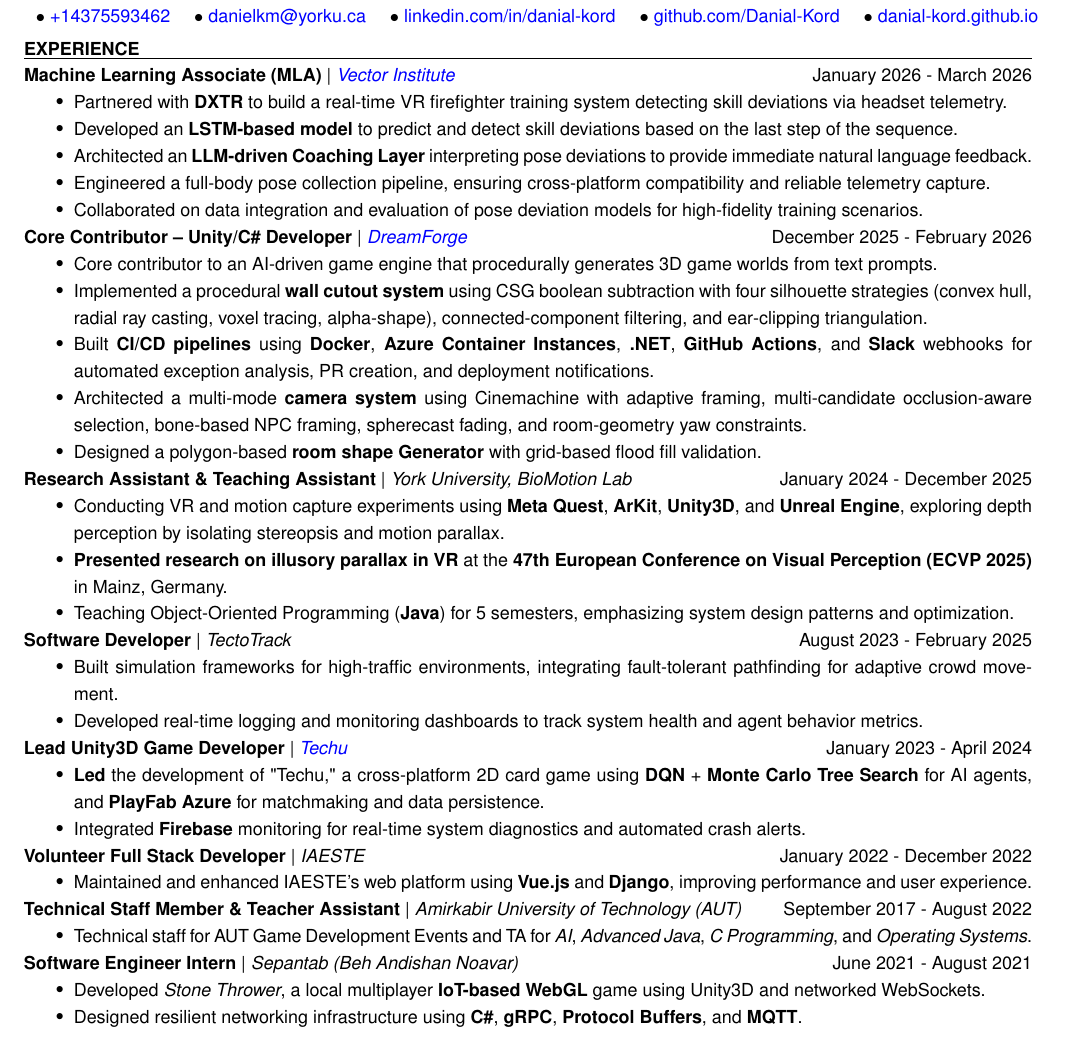
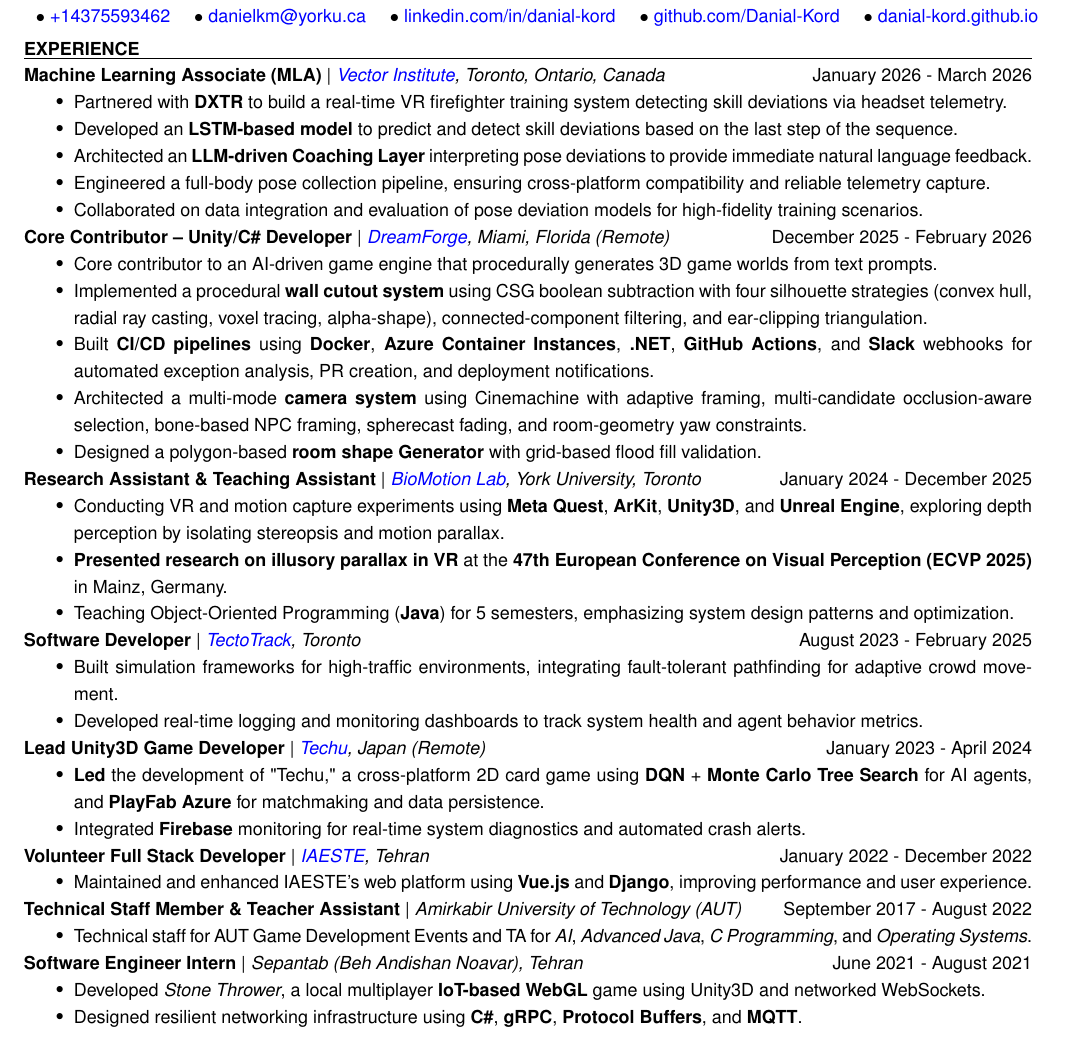
Before and after one commit to Danial-Kord/Danial-Kord.github.io, a LaTeX CV (Latex/resume.tex, which reads Latex/subsections/academic_experience.tex): part of page 1 of 2, cut so that both start at the same text. Compiled offline with pdfLaTeX.

Commit message:
Updated CV

```diff
--- a/Latex/subsections/academic_experience.tex
+++ b/Latex/subsections/academic_experience.tex
@@ -1,5 +1,5 @@
 \section{Experience}
-\subsection{Machine Learning Associate (MLA)}{\href{https://vectorinstitute.ai/}{Vector Institute}}{January 2026 - March 2026}
+\subsection{Machine Learning Associate (MLA)}{\href{https://vectorinstitute.ai/}{Vector Institute}, Toronto, Ontario, Canada}{January 2026 - March 2026}
 \begin{itemize}
     \item Partnered with \textbf{DXTR} to build a real-time VR firefighter training system detecting skill deviations via headset telemetry.
     \item Developed an \textbf{LSTM-based model} to predict and detect skill deviations based on the last step of the sequence.
@@ -7,7 +7,7 @@
     \item Engineered a full-body pose collection pipeline, ensuring cross-platform compatibility and reliable telemetry capture.
     \item Collaborated on data integration and evaluation of pose deviation models for high-fidelity training scenarios.
 \end{itemize}
-\subsection{Core Contributor -- Unity/C\# Developer}{\href{https://www.playdreamforge.com/}{DreamForge}}{December 2025 - February 2026}
+\subsection{Core Contributor -- Unity/C\# Developer}{\href{https://www.playdreamforge.com/}{DreamForge}, Miami, Florida (Remote)}{December 2025 - February 2026}
 \begin{itemize}
     \item Core contributor to an AI-driven game engine that procedurally generates 3D game worlds from text prompts.
     \item Implemented a procedural \textbf{wall cutout system} using CSG boolean subtraction with four silhouette strategies (convex hull, radial ray casting, voxel tracing, alpha-shape), connected-component filtering, and ear-clipping triangulation.
@@ -16,26 +16,26 @@
     \item Designed a polygon-based \textbf{room shape Generator} with grid-based flood fill validation.
 
 \end{itemize}
-\subsection{Research Assistant \& Teaching Assistant}{York University, BioMotion Lab}{January 2024 - December 2025}
+\subsection{Research Assistant \& Teaching Assistant}{\href{https://www.yorku.ca/research/biomotionlab/}{BioMotion Lab}, York University, Toronto}{January 2024 - December 2025}
 \begin{itemize}
     \item Conducting VR and motion capture experiments using \textbf{Meta Quest}, \textbf{ArKit}, \textbf{Unity3D}, and \textbf{Unreal Engine}, exploring depth perception by isolating stereopsis and motion parallax.
     \item \textbf{Presented research on illusory parallax in VR} at the \textbf{47th European Conference on Visual Perception (ECVP 2025)} in Mainz, Germany.
     \item Teaching Object-Oriented Programming (\textbf{Java}) for 5 semesters, emphasizing system design patterns and optimization.
 \end{itemize}
 
-\subsection{Software Developer}{TectoTrack}{August 2023 - February 2025}
+\subsection{Software Developer}{\href{https://www.tectotrack.com/}{TectoTrack}, Toronto}{August 2023 - February 2025}
 \begin{itemize}
     \item Built simulation frameworks for high-traffic environments, integrating fault-tolerant pathfinding for adaptive crowd movement.
     \item Developed real-time logging and monitoring dashboards to track system health and agent behavior metrics.
 \end{itemize}
 
-\subsection{Lead Unity3D Game Developer}{\href{https://techuonthechair.com}{Techu}}{January 2023 - April 2024}
+\subsection{Lead Unity3D Game Developer}{\href{https://techuonthechair.com}{Techu}, Japan (Remote)}{January 2023 - April 2024}
 \begin{itemize}
     \item \textbf{Led} the development of "Techu," a cross-platform 2D card game using \textbf{DQN} + \textbf{Monte Carlo Tree Search} for AI agents, and \textbf{PlayFab Azure} for matchmaking and data persistence.
     \item Integrated \textbf{Firebase} monitoring for real-time system diagnostics and automated crash alerts.
 \end{itemize}
 
-\subsection{Volunteer Full Stack Developer}{IAESTE}{January 2022 - December 2022}
+\subsection{Volunteer Full Stack Developer}{\href{https://iaeste.org/}{IAESTE}, Tehran}{January 2022 - December 2022}
 \begin{itemize}
     \item Maintained and enhanced IAESTE’s web platform using \textbf{Vue.js} and \textbf{Django}, improving performance and user experience.
 \end{itemize}
@@ -45,7 +45,7 @@
     \item Technical staff for AUT Game Development Events and TA for \textit{AI}, \textit{Advanced Java}, \textit{C Programming}, and \textit{Operating Systems}.
 \end{itemize}
 
-\subsection{Software Engineer Intern}{Sepantab (Beh Andishan Noavar)}{June 2021 - August 2021}
+\subsection{Software Engineer Intern}{Sepantab (Beh Andishan Noavar), Tehran}{June 2021 - August 2021}
 \begin{itemize}
     \item Developed \textit{Stone Thrower}, a local multiplayer \textbf{IoT-based WebGL} game using Unity3D and networked WebSockets.
     \item Designed resilient networking infrastructure using \textbf{C\#}, \textbf{gRPC}, \textbf{Protocol Buffers}, and \textbf{MQTT}.
```
